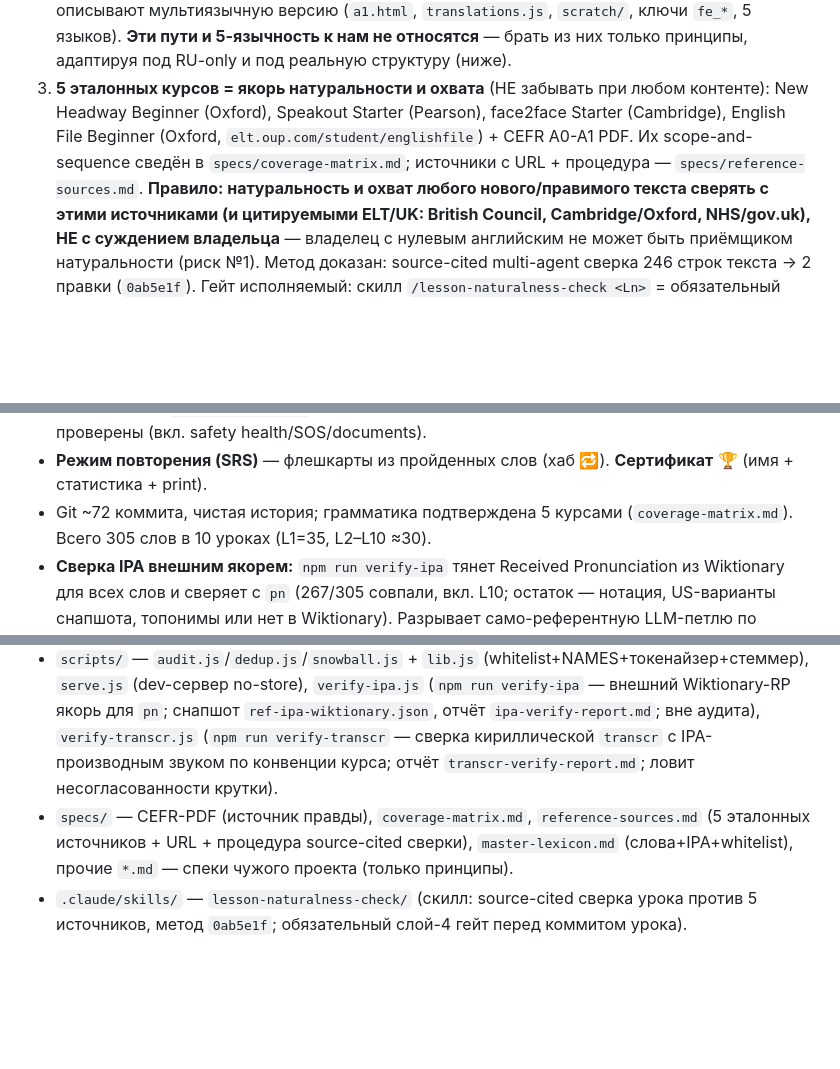
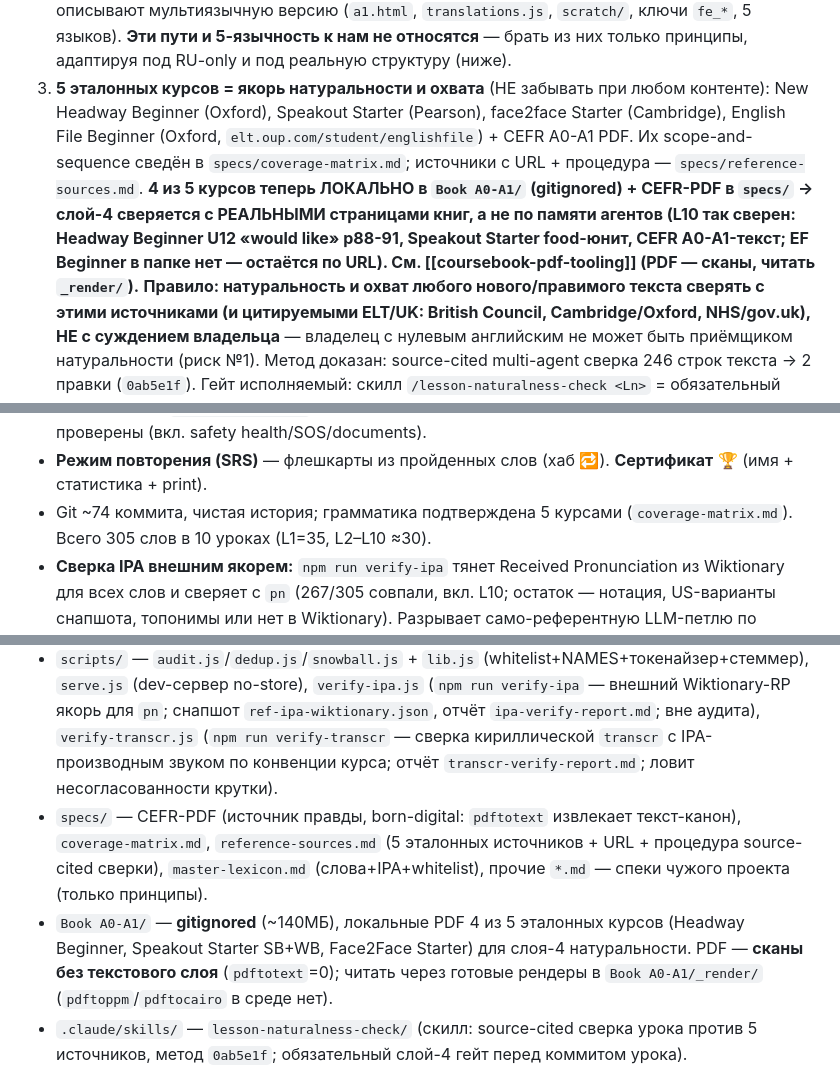
Before and after one commit to zoiruk/English-for-Seasonal-Workers, a Markdown page: CLAUDE.md, 3 parts joined by grey strips. Drawn GitHub-style; blank space fills up the shorter version.

Commit message:
docs(CLAUDE.md): record local reference PDFs + real-page layer-4 verification
- Book A0-A1/ now holds 4/5 coursebook PDFs locally (gitignored); CEFR
  PDF extracts as text. Layer-4 naturalness can cite REAL pages, not
  agent memory (L10 verified vs Headway U12 / Speakout / CEFR canon).
- File map: add Book A0-A1/ entry (scans -> read via _render/).
- Commit count ~72 -> ~74.

Co-Authored-By: Claude Opus 4.8 <noreply@anthropic.com>

```diff
--- a/CLAUDE.md
+++ b/CLAUDE.md
@@ -29,7 +29,11 @@
    New Headway Beginner (Oxford), Speakout Starter (Pearson), face2face Starter (Cambridge),
    English File Beginner (Oxford, `elt.oup.com/student/englishfile`) + CEFR A0-A1 PDF. Их
    scope-and-sequence сведён в `specs/coverage-matrix.md`; источники с URL + процедура —
-   `specs/reference-sources.md`. **Правило: натуральность и охват любого нового/правимого текста
+   `specs/reference-sources.md`. **4 из 5 курсов теперь ЛОКАЛЬНО в `Book A0-A1/` (gitignored) +
+   CEFR-PDF в `specs/` → слой-4 сверяется с РЕАЛЬНЫМИ страницами книг, а не по памяти агентов (L10 так
+   сверен: Headway Beginner U12 «would like» p88-91, Speakout Starter food-юнит, CEFR A0-A1-текст; EF
+   Beginner в папке нет — остаётся по URL). См. [[coursebook-pdf-tooling]] (PDF — сканы, читать `_render/`).**
+   **Правило: натуральность и охват любого нового/правимого текста
    сверять с этими источниками (и цитируемыми ELT/UK: British Council, Cambridge/Oxford, NHS/gov.uk),
    НЕ с суждением владельца** — владелец с нулевым английским не может быть приёмщиком натуральности
    (риск №1). Метод доказан: source-cited multi-agent сверка 246 строк текста → 2 правки (`0ab5e1f`).
@@ -61,7 +65,7 @@
   проверены (вкл. safety health/SOS/documents).
 - **Режим повторения (SRS)** — флешкарты из пройденных слов (хаб 🔁). **Сертификат** 🏆
   (имя + статистика + print).
-- Git ~72 коммита, чистая история; грамматика подтверждена 5 курсами (`coverage-matrix.md`).
+- Git ~74 коммита, чистая история; грамматика подтверждена 5 курсами (`coverage-matrix.md`).
   Всего 305 слов в 10 уроках (L1=35, L2–L10 ≈30).
 - **Сверка IPA внешним якорем:** `npm run verify-ipa` тянет Received Pronunciation из Wiktionary
   для всех слов и сверяет с `pn` (267/305 совпали, вкл. L10; остаток — нотация, US-варианты снапшота,
@@ -170,9 +174,12 @@
   для `pn`; снапшот `ref-ipa-wiktionary.json`, отчёт `ipa-verify-report.md`; вне аудита),
   `verify-transcr.js` (`npm run verify-transcr` — сверка кириллической `transcr` с IPA-производным
   звуком по конвенции курса; отчёт `transcr-verify-report.md`; ловит несогласованности крутки).
-- `specs/` — CEFR-PDF (источник правды), `coverage-matrix.md`, `reference-sources.md` (5 эталонных
-  источников + URL + процедура source-cited сверки), `master-lexicon.md` (слова+IPA+whitelist),
-  прочие `*.md` — спеки чужого проекта (только принципы).
+- `specs/` — CEFR-PDF (источник правды, born-digital: `pdftotext` извлекает текст-канон),
+  `coverage-matrix.md`, `reference-sources.md` (5 эталонных источников + URL + процедура source-cited
+  сверки), `master-lexicon.md` (слова+IPA+whitelist), прочие `*.md` — спеки чужого проекта (только принципы).
+- `Book A0-A1/` — **gitignored** (~140МБ), локальные PDF 4 из 5 эталонных курсов (Headway Beginner,
+  Speakout Starter SB+WB, Face2Face Starter) для слоя-4 натуральности. PDF — **сканы без текстового слоя**
+  (`pdftotext`=0); читать через готовые рендеры в `Book A0-A1/_render/` (`pdftoppm`/`pdftocairo` в среде нет).
 - `.claude/skills/` — `lesson-naturalness-check/` (скилл: source-cited сверка урока против 5 источников,
   метод `0ab5e1f`; обязательный слой-4 гейт перед коммитом урока).
 - `plans/` — `2026-06-18-full-a0a1-scope.md` (дорожная карта A0-A1); `2026-06-19-grammar-help-youtube.md`
```
